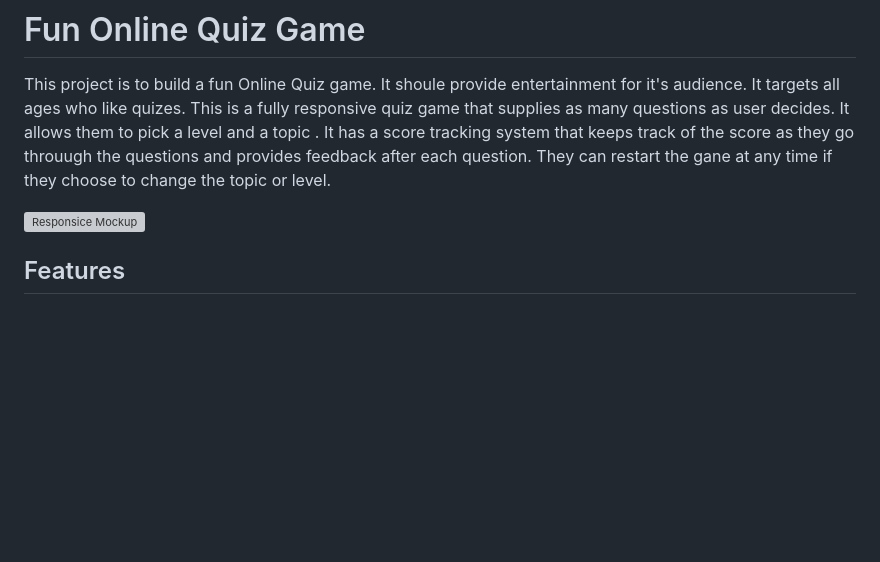
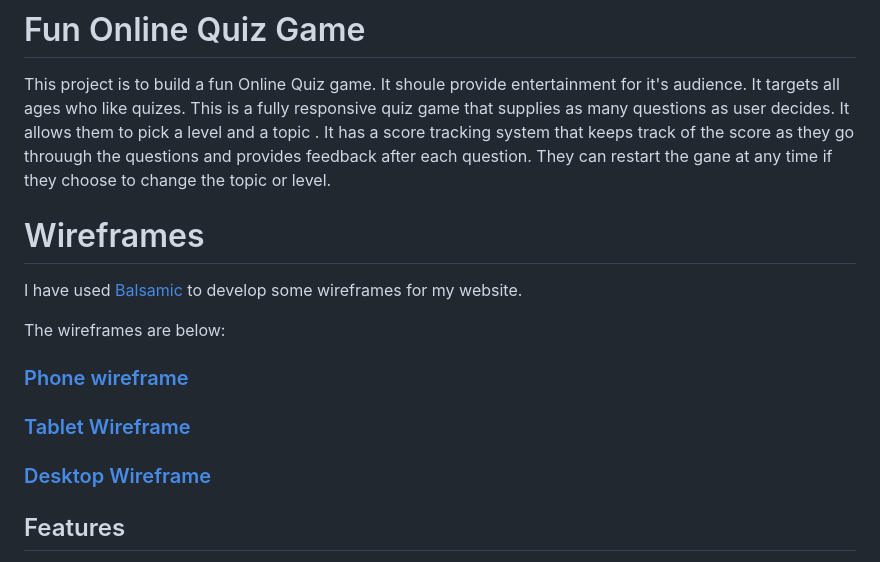
Before and after one commit to evelynfoy/fun-online-quiz-game, a Markdown page: README.md, the part around the change printed below. Drawn GitHub-style; blank space fills up the shorter version; grey boxes are pictures that could not be loaded.

Commit message:
Add wireframes

```diff
--- a/README.md
+++ b/README.md
@@ -5,7 +5,15 @@ It shoule provide entertainment for it's audience. It targets all ages who like
 This is a fully responsive quiz game that supplies as many questions as user decides. It allows them to pick a level and a topic . It has a score tracking system that keeps track of the score as they go throuugh the questions and provides feedback after each question.
 They can restart the gane at any time if they choose to change the topic or level.
 
-![Responsice Mockup](media/love_maths_mockup.png)
+# Wireframes
+I have used [Balsamic](https://balsamiq.com/wireframes/ "Balsamic") to develop some wireframes for my website.
+
+The wireframes are below:
+
+### [Phone wireframe](docs/Phone.png "Phone wireframe")
+### [Tablet Wireframe](docs/Tablet.png "Tablet wireframe")
+### [Desktop Wireframe](docs/Desktop.png "Desktop Wireframe")
+
 
 ## Features
 
```
Also changed, not shown: other parts of README.md (+7 -8 lines), docs/Desktop.png (added), docs/Phone.png (added), docs/Tablet.png (added).
